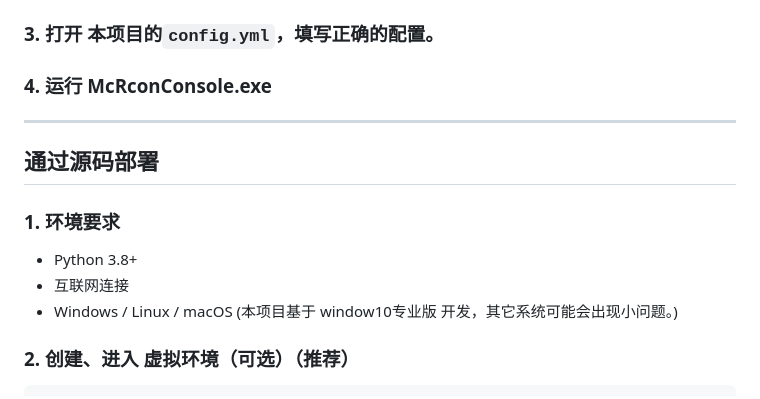
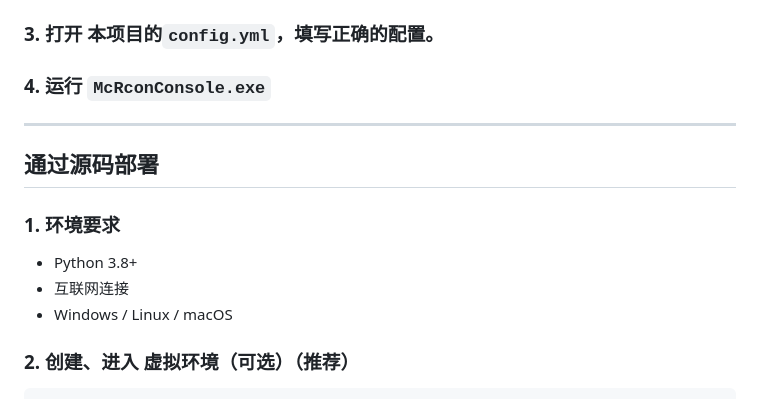
Before and after one commit to YaoGaoChaoLe/McRconConsole, a Markdown page: README.md, the part around the change. Rendered like a GitHub page.

Commit message:
update README.md.
Signed-off-by: YaoGaoChaoLe <17418830+YaoGaoChaoLe@user.noreply.gitee.com>

````diff
--- a/README.md
+++ b/README.md
@@ -19,7 +19,7 @@
 - 将默认为空的 `rcon.password` 随便设一个密码，确保它不是空的。
 - 如果需要管理多个服务器：请确保 各个服务器配置中的`rcon.port`端口号不能一样。
 ### 3. 打开 本项目的`config.yml`，填写正确的配置。
-### 4. 运行 McRconConsole.exe
+### 4. 运行 `McRconConsole.exe`
 
 ---
 ## 通过源码部署
@@ -27,7 +27,6 @@
 - Python 3.8+
 - 互联网连接
 - Windows / Linux / macOS
-  (本项目基于 window10专业版 开发，其它系统可能会出现小问题。)
 
 ### 2. 创建、进入 虚拟环境（可选）（推荐）
 ```bash
````
